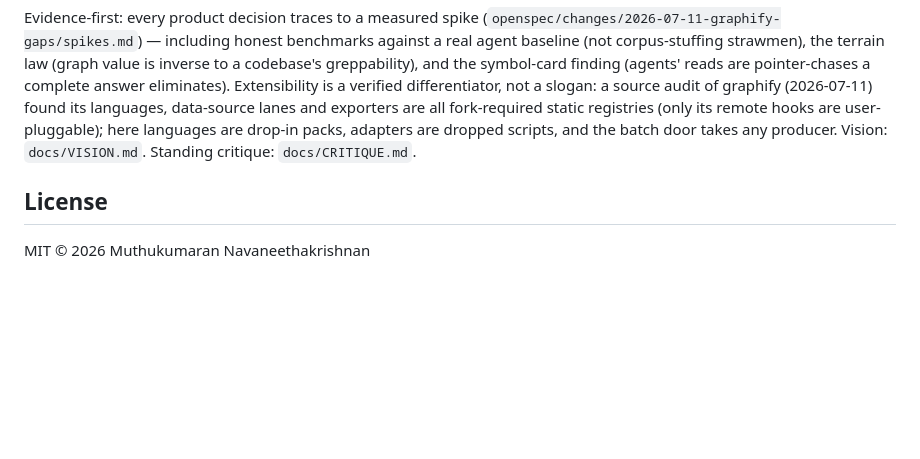
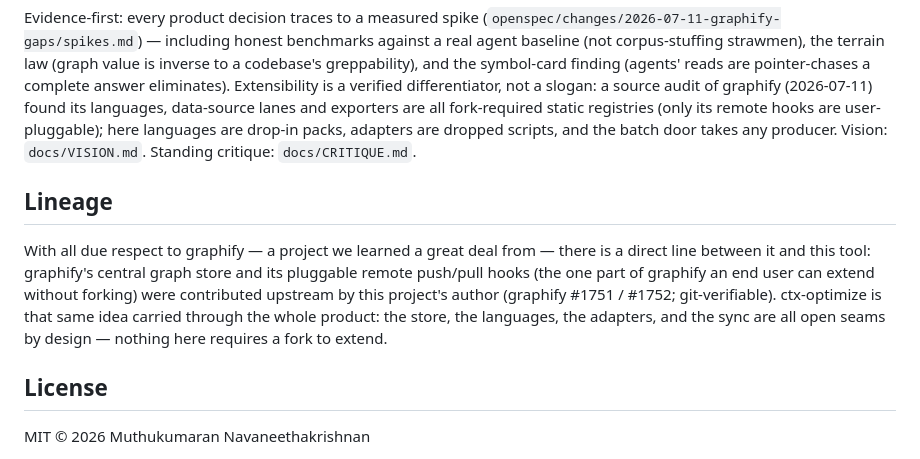
Before and after one commit to muthuishere/ctx-optimize, a Markdown page: README.md, the part around the change. GitHub-like rendering; blank space fills up the shorter version.

Commit message:
readme: lineage section — graphify's store/remote hooks were this author's upstream contribution (#1751/#1752); ctx-optimize extends that philosophy product-wide

```diff
--- a/README.md
+++ b/README.md
@@ -162,6 +162,17 @@ are user-pluggable); here languages are drop-in packs, adapters are dropped
 scripts, and the batch door takes any producer. Vision: `docs/VISION.md`.
 Standing critique: `docs/CRITIQUE.md`.
 
+## Lineage
+
+With all due respect to graphify — a project we learned a great deal from —
+there is a direct line between it and this tool: graphify's central graph
+store and its pluggable remote push/pull hooks (the one part of graphify an
+end user can extend without forking) were contributed upstream by this
+project's author (graphify #1751 / #1752; git-verifiable). ctx-optimize is
+that same idea carried through the whole product: the store, the languages,
+the adapters, and the sync are all open seams by design — nothing here
+requires a fork to extend.
+
 ## License
 
 MIT © 2026 Muthukumaran Navaneethakrishnan
```
